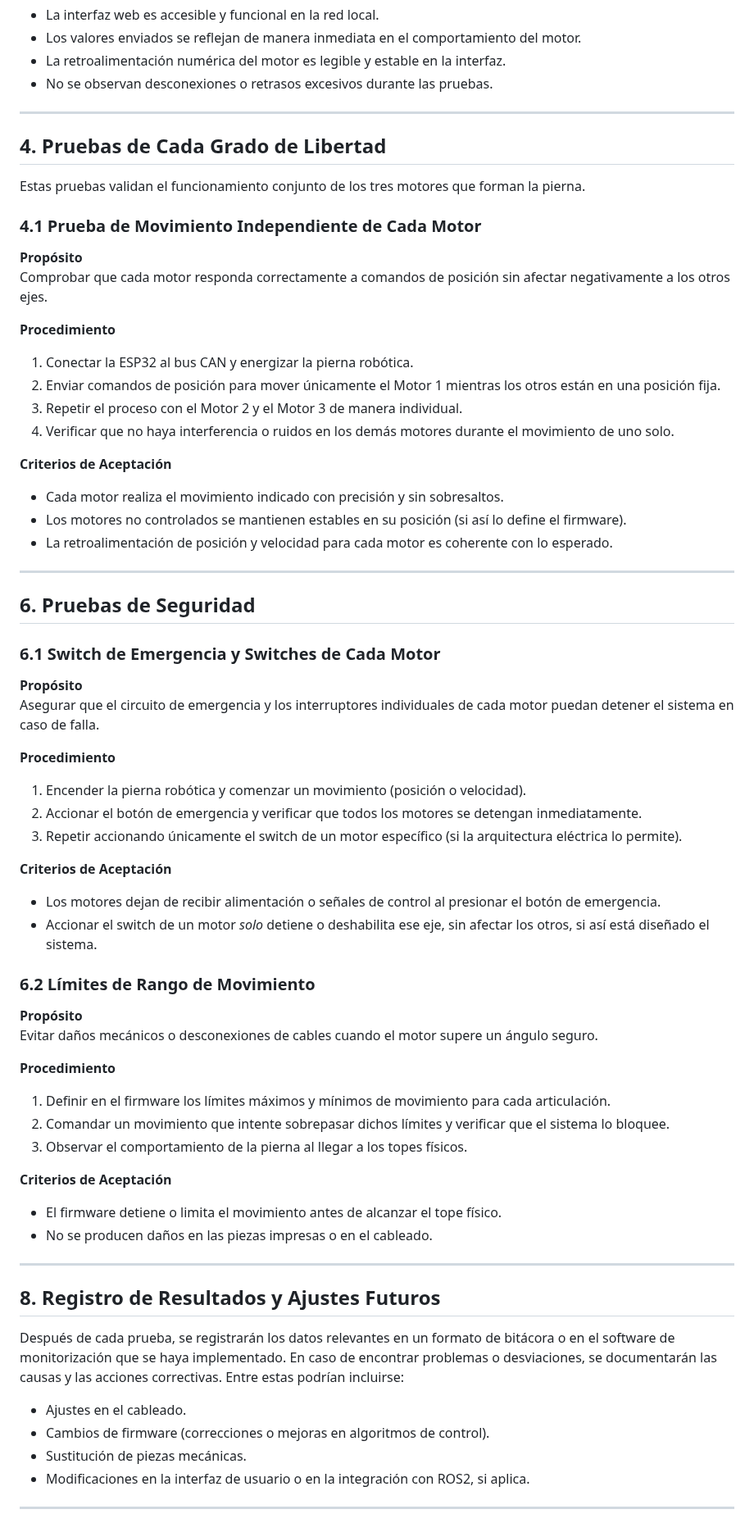
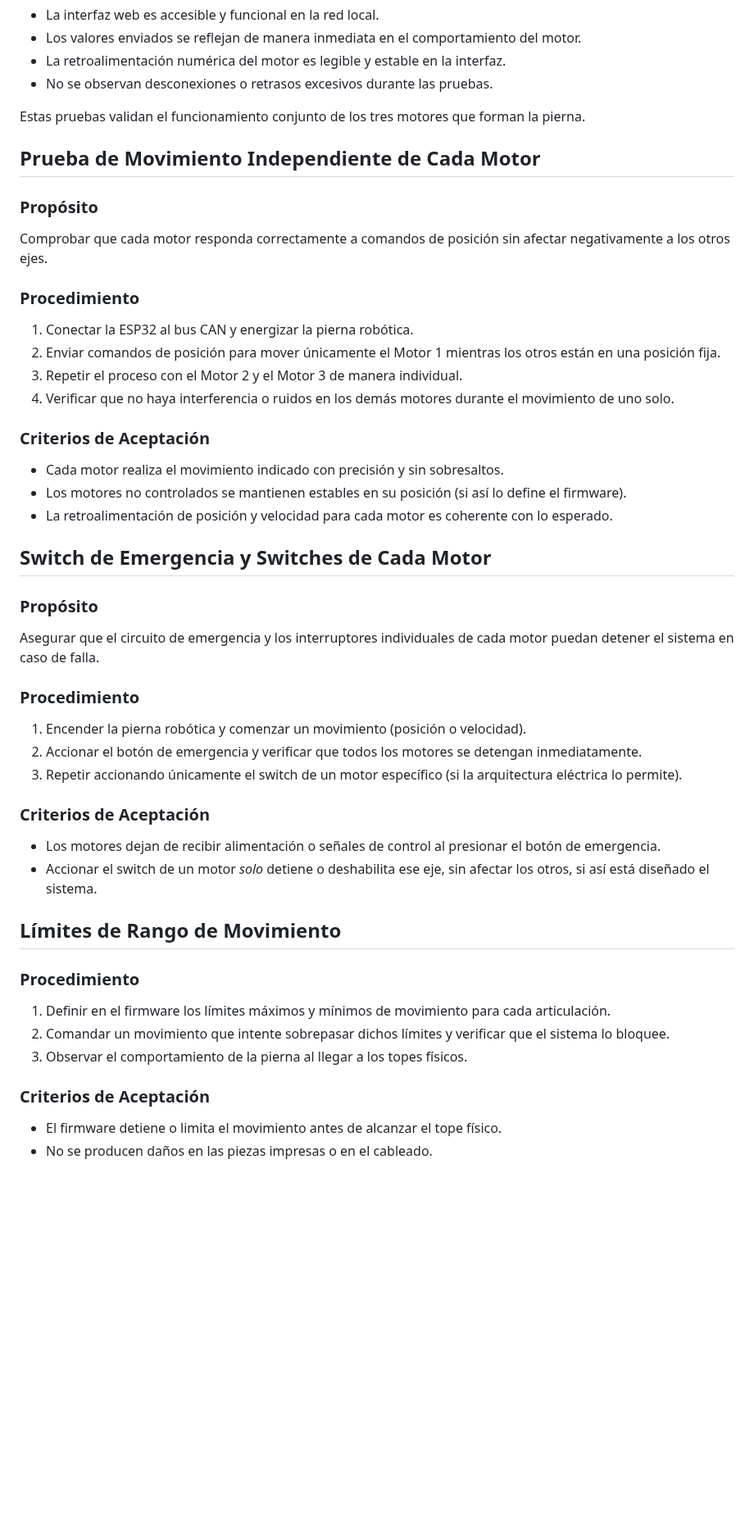
Before and after one commit to danielrachi1/pierna_cheetah, a Markdown page: proyecto/entregables/pruebas.md, the part around one of its changes. Shown at 82% size. GitHub-like rendering; blank space fills up the shorter version.

```diff
--- a/proyecto/entregables/pruebas.md
+++ b/proyecto/entregables/pruebas.md
@@ -65,70 +40,52 @@ Asegurar que la interfaz de usuario, accesible vía WiFi, permita enviar comando
 - La retroalimentación numérica del motor es legible y estable en la interfaz.
 - No se observan desconexiones o retrasos excesivos durante las pruebas.
 
----
-
-## 4. Pruebas de Cada Grado de Libertad
-
 Estas pruebas validan el funcionamiento conjunto de los tres motores que forman la pierna.
 
-### 4.1 Prueba de Movimiento Independiente de Cada Motor
+## Prueba de Movimiento Independiente de Cada Motor
 
-**Propósito**
+### Propósito
+
 Comprobar que cada motor responda correctamente a comandos de posición sin afectar negativamente a los otros ejes.
 
-**Procedimiento**
+### Procedimiento
+
 1. Conectar la ESP32 al bus CAN y energizar la pierna robótica.
 2. Enviar comandos de posición para mover únicamente el Motor 1 mientras los otros están en una posición fija.
 3. Repetir el proceso con el Motor 2 y el Motor 3 de manera individual.
 4. Verificar que no haya interferencia o ruidos en los demás motores durante el movimiento de uno solo.
 
-**Criterios de Aceptación**
+### Criterios de Aceptación
+
 - Cada motor realiza el movimiento indicado con precisión y sin sobresaltos.
 - Los motores no controlados se mantienen estables en su posición (si así lo define el firmware).
 - La retroalimentación de posición y velocidad para cada motor es coherente con lo esperado.
 
----
+## Switch de Emergencia y Switches de Cada Motor
 
-## 6. Pruebas de Seguridad
-
-### 6.1 Switch de Emergencia y Switches de Cada Motor
-
-**Propósito**
+### Propósito
 Asegurar que el circuito de emergencia y los interruptores individuales de cada motor puedan detener el sistema en caso de falla.
 
-**Procedimiento**
+### Procedimiento
+
 1. Encender la pierna robótica y comenzar un movimiento (posición o velocidad).
 2. Accionar el botón de emergencia y verificar que todos los motores se detengan inmediatamente.
 3. Repetir accionando únicamente el switch de un motor específico (si la arquitectura eléctrica lo permite).
 
-**Criterios de Aceptación**
+### Criterios de Aceptación
+
 - Los motores dejan de recibir alimentación o señales de control al presionar el botón de emergencia.
 - Accionar el switch de un motor *solo* detiene o deshabilita ese eje, sin afectar los otros, si así está diseñado el sistema.
 
-### 6.2 Límites de Rango de Movimiento
+## Límites de Rango de Movimiento
 
-**Propósito**
-Evitar daños mecánicos o desconexiones de cables cuando el motor supere un ángulo seguro.
+### Procedimiento
 
-**Procedimiento**
 1. Definir en el firmware los límites máximos y mínimos de movimiento para cada articulación.
 2. Comandar un movimiento que intente sobrepasar dichos límites y verificar que el sistema lo bloquee.
 3. Observar el comportamiento de la pierna al llegar a los topes físicos.
 
-**Criterios de Aceptación**
+### Criterios de Aceptación
+
 - El firmware detiene o limita el movimiento antes de alcanzar el tope físico.
 - No se producen daños en las piezas impresas o en el cableado.
-
----
-
-## 8. Registro de Resultados y Ajustes Futuros
-
-Después de cada prueba, se registrarán los datos relevantes en un formato de bitácora o en el software de monitorización que se haya implementado. En caso de encontrar problemas o desviaciones, se documentarán las causas y las acciones correctivas. Entre estas podrían incluirse:
-
-- Ajustes en el cableado.
-- Cambios de firmware (correcciones o mejoras en algoritmos de control).
-- Sustitución de piezas mecánicas.
-- Modificaciones en la interfaz de usuario o en la integración con ROS2, si aplica.
-
----
-
```
Also changed, not shown: other parts of proyecto/entregables/pruebas.md (+12 -40 lines).
